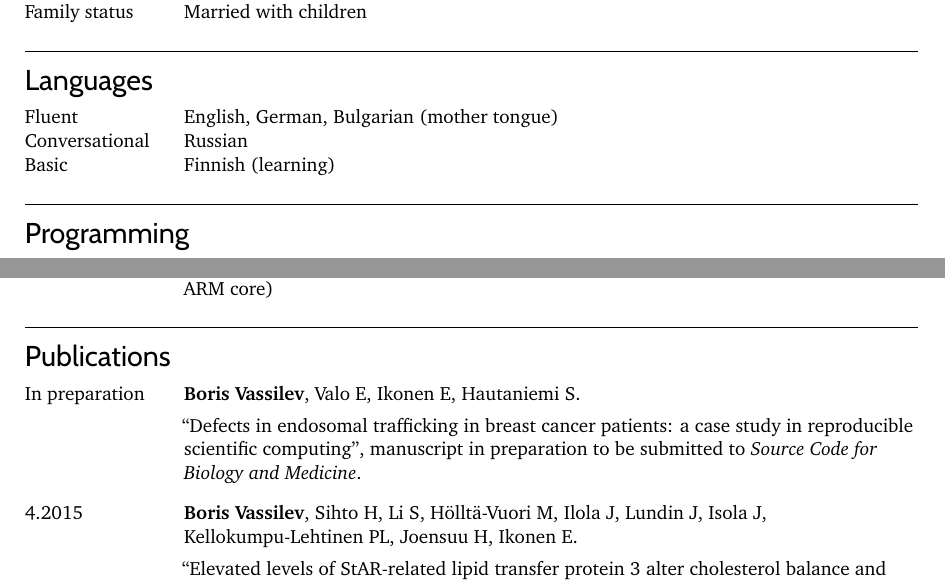
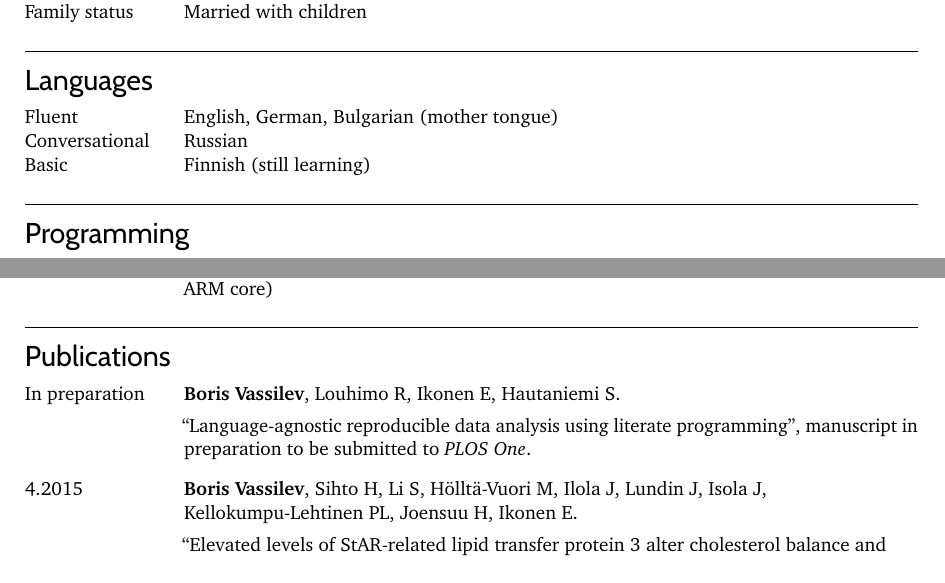
Before and after one commit to borisvassilev/cv, a LaTeX CV (cv.tex): two parts of pages 1 and 2 of 2, joined at a grey line, cut so that both start at the same text. Compiled offline with pdfLaTeX.

Commit message:
Paper name

```diff
--- a/cv.tex
+++ b/cv.tex
@@ -46,7 +46,7 @@
 \begin{CVt}
 \item[Fluent] English, German, Bulgarian (mother tongue)
 \item[Conversational] Russian
-\item[Basic] Finnish (learning)
+\item[Basic] Finnish (still learning)
 \end{CVt}
 }
 
@@ -246,10 +246,10 @@ B. Development of a device type manager for the H6210 HART multiplexer according
 \begin{CV}
 
 \item[In preparation]
-\textbf{Boris Vassilev}, Valo E, Ikonen E, Hautaniemi S.
+\textbf{Boris Vassilev}, Louhimo R, Ikonen E, Hautaniemi S.
 
-``Defects in endosomal trafficking in breast cancer patients: a case study in reproducible scientific computing'',
-manuscript in preparation to be submitted to \textit{Source Code for Biology and Medicine}.
+``Language-agnostic reproducible data analysis using literate programming'',
+manuscript in preparation to be submitted to \textit{PLOS One}.
 
 \item[4.2015]
 \textbf{Boris Vassilev}, Sihto H, Li S, Hölltä-Vuori M, Ilola J, Lundin J, Isola J, Kellokumpu-Lehtinen PL, Joensuu H, Ikonen E.
```
